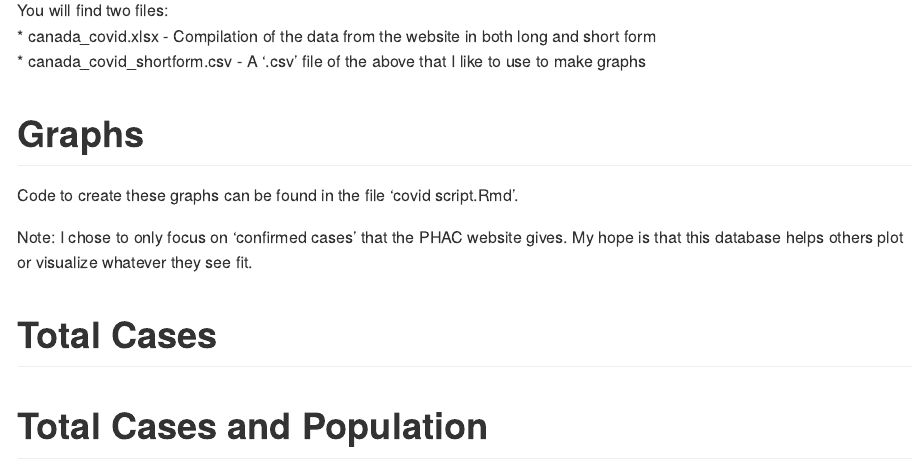
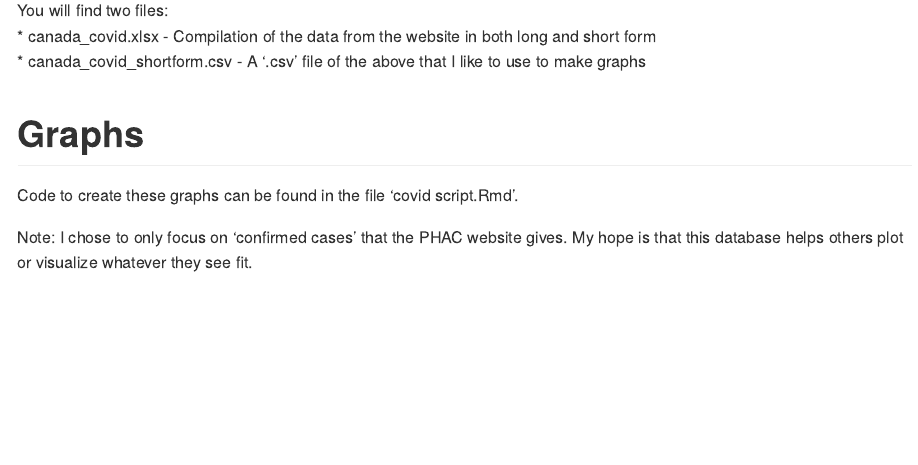
Before and after one commit to paukes/gc_covid19_data, an R Markdown document (README.Rmd): the page in a window 1100 px wide, from 730 px down. The pictures show the output file README.md that the author committed with the source, drawn offline in the style of GitHub.

Commit message:
Updated titles and figure length.

````diff
--- a/README.Rmd
+++ b/README.Rmd
@@ -56,7 +56,6 @@ canada_data <- canada_data %>%
   filter(province != 'Repat')
 ```
 
-# Total Cases
 ```{r, warning=FALSE, message=FALSE, echo=FALSE}
 #create dataset
 tot_case <-
@@ -78,7 +77,6 @@ tot_case <-
 
 ```
 
-# Total Cases and Population
 
 ```{r, warning=FALSE, message=FALSE, echo=FALSE}
 #Create population dataset
````
Also changed, not shown: README.md.
